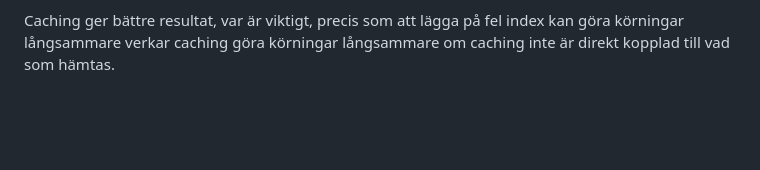
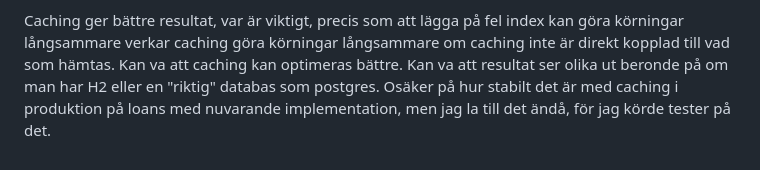
Before and after one commit to konstantinosnascos/BackendApiIndividuellInlamning, a Markdown page: readme.md, the part around the change. Rendered like a GitHub page; blank space fills up the shorter version.

Commit message:
kort reflektion i readme.

```diff
--- a/readme.md
+++ b/readme.md
@@ -193,3 +193,4 @@ HTTP Request	1000	77	    6	    968	        1246	    1346	4	1346	0.0	    99.89012
 TOTAL	        1000	77	    6	    968	        1246	    1346	4	1346	0.0	    99.89012086704625	18886.256367995207	14.144597193087606
 
 Caching ger bättre resultat, var är viktigt, precis som att lägga på fel index kan göra körningar långsammare verkar caching göra körningar långsammare om caching inte är direkt kopplad till vad som hämtas.
+Kan va att caching kan optimeras bättre. Kan va att resultat ser olika ut beronde på om man har H2 eller en "riktig" databas som postgres. Osäker på hur stabilt det är med caching i produktion på loans med nuvarande implementation, men jag la till det ändå, för jag körde tester på det.
```
